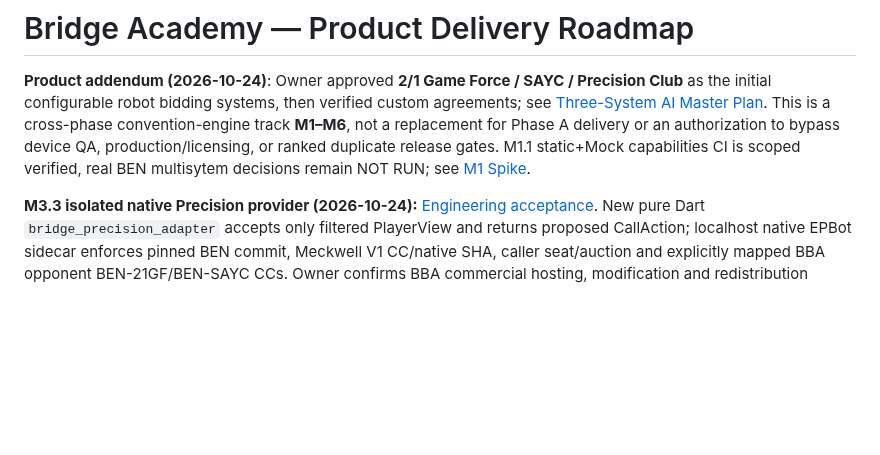
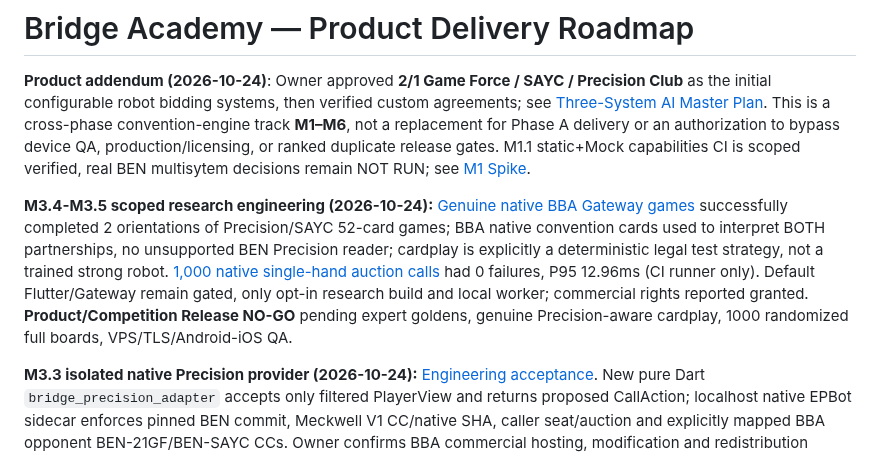
Before and after one commit to KuroNekoLi/Bridge-Academy, a Markdown page: docs/product/PRODUCT_DELIVERY_ROADMAP.md, the part around the change. Rendered like a GitHub page; blank space fills up the shorter version.

Commit message:
docs(M3.4-M3.5): publish pinned native full-game and 1000-auction evidence with production no-go

```diff
--- a/docs/product/PRODUCT_DELIVERY_ROADMAP.md
+++ b/docs/product/PRODUCT_DELIVERY_ROADMAP.md
@@ -1,6 +1,8 @@
 # Bridge Academy — Product Delivery Roadmap
 
 **Product addendum (2026-10-24)**: Owner approved **2/1 Game Force / SAYC / Precision Club** as the initial configurable robot bidding systems, then verified custom agreements; see [Three-System AI Master Plan](THREE_SYSTEM_BIDDING_AI_MASTER_PLAN.md). This is a cross-phase convention-engine track **M1–M6**, not a replacement for Phase A delivery or an authorization to bypass device QA, production/licensing, or ranked duplicate release gates. M1.1 static+Mock capabilities CI is scoped verified, real BEN multisytem decisions remain NOT RUN; see [M1 Spike](../research/BEN_MULTI_SYSTEM_M1_SPIKE.md).
+
+**M3.4-M3.5 scoped research engineering (2026-10-24):** [Genuine native BBA Gateway games](../research/M3_4_PRECISION_MIXED_GAME_ACCEPTANCE.md) successfully completed 2 orientations of Precision/SAYC 52-card games; BBA native convention cards used to interpret BOTH partnerships, no unsupported BEN Precision reader; cardplay is explicitly a deterministic legal test strategy, not a trained strong robot. [1,000 native single-hand auction calls](../research/M3_5_PRECISION_BENCHMARK_AND_RELEASE_GATE.md) had 0 failures, P95 12.96ms (CI runner only). Default Flutter/Gateway remain gated, only opt-in research build and local worker; commercial rights reported granted. **Product/Competition Release NO-GO** pending expert goldens, genuine Precision-aware cardplay, 1000 randomized full boards, VPS/TLS/Android-iOS QA.
 
 **M3.3 isolated native Precision provider (2026-10-24):** [Engineering acceptance](../research/M3_3_PRECISION_PROVIDER_ACCEPTANCE.md). New pure Dart `bridge_precision_adapter` accepts only filtered PlayerView and returns proposed CallAction; localhost native EPBot sidecar enforces pinned BEN commit, Meckwell V1 CC/native SHA, caller seat/auction and explicitly mapped BBA opponent BEN-21GF/BEN-SAYC CCs. Owner confirms BBA commercial hosting, modification and redistribution permission; exact terms/provenance notices still require separate release records. Isolated native CI PASS for provider contract/real EPBot openings, not M3.4 full-game integration; BEN has no Precision opponent reader, so **player activation and production remain blocked**. [M3.3 CI](https://github.com/KuroNekoLi/Bridge-Academy/actions/workflows/precision-m33-provider.yml).
 
```
